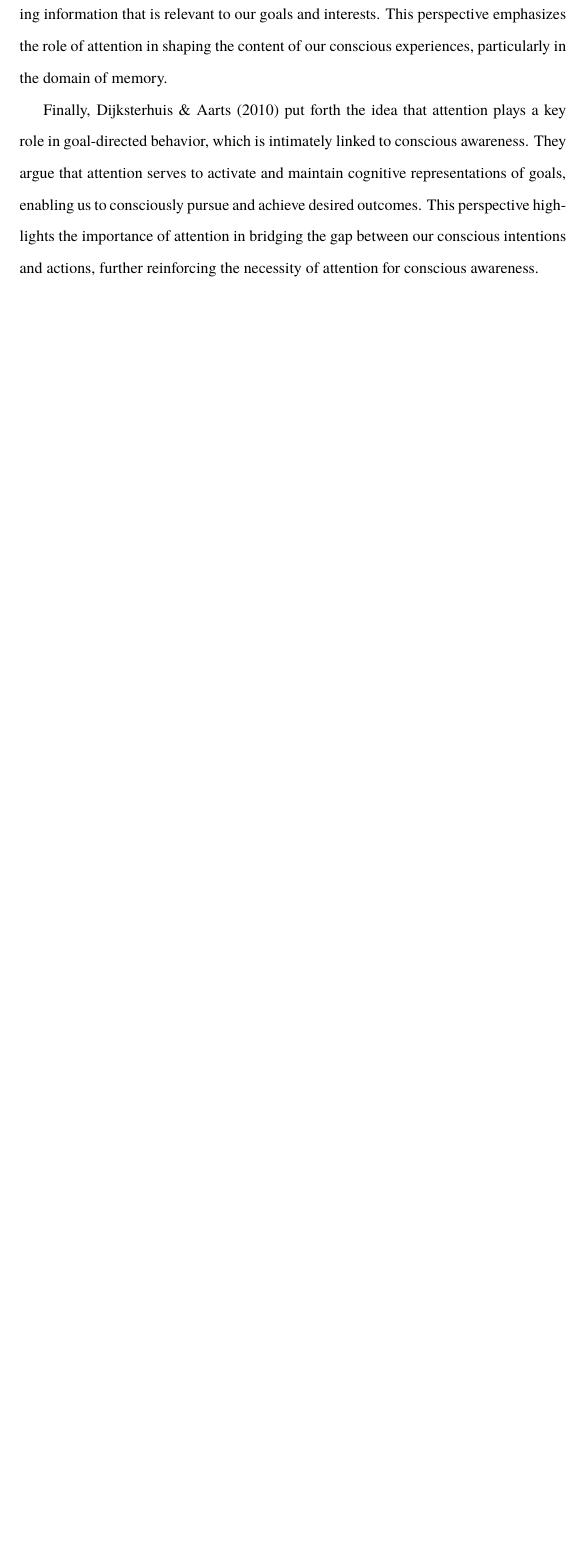
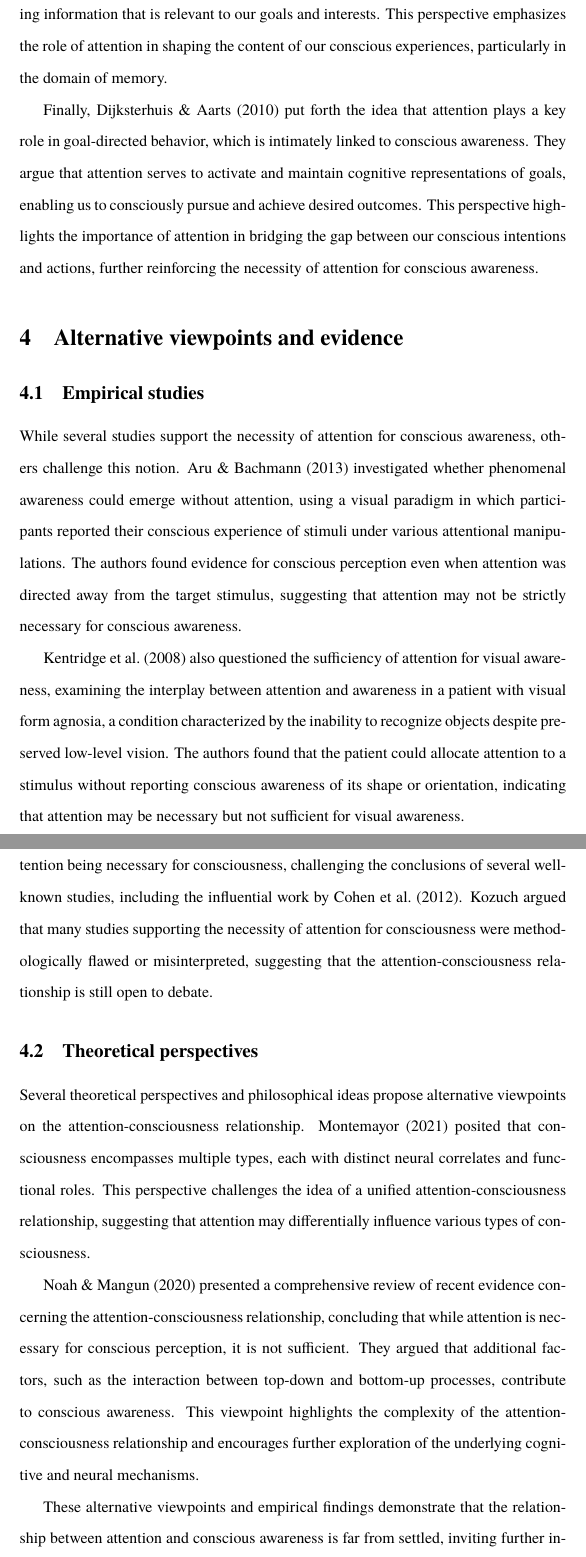
Before and after one commit to danburonline/public-writings, a LaTeX paper (02_essays/2023/05_essay/essay.tex): part of page 9 of 11 before the commit and two parts of pages 9 and 10 of 12 after it, the two joined at a grey line, cut so that both start at the same text, the shorter picture padded with empty space. Compiled offline with pdfLaTeX.

Commit message:
Alternative viewpoint chapter

```diff
--- a/02_essays/2023/05_essay/essay.tex
+++ b/02_essays/2023/05_essay/essay.tex
@@ -165,6 +165,26 @@
 
   Finally, \cite{dijksterhuis_goals_2010} put forth the idea that attention plays a key role in goal-directed behavior, which is intimately linked to conscious awareness. They argue that attention serves to activate and maintain cognitive representations of goals, enabling us to consciously pursue and achieve desired outcomes. This perspective highlights the importance of attention in bridging the gap between our conscious intentions and actions, further reinforcing the necessity of attention for conscious awareness.
 
+  \section{Alternative viewpoints and evidence}
+  \label{sec:alternative}
+
+  \subsection{Empirical studies}
+  \label{sec:empirical_alt}
+  While several studies support the necessity of attention for conscious awareness, others challenge this notion. \cite{aru_phenomenal_2013} investigated whether phenomenal awareness could emerge without attention, using a visual paradigm in which participants reported their conscious experience of stimuli under various attentional manipulations. The authors found evidence for conscious perception even when attention was directed away from the target stimulus, suggesting that attention may not be strictly necessary for conscious awareness.
+
+  \cite{kentridge_attended_2008} also questioned the sufficiency of attention for visual awareness, examining the interplay between attention and awareness in a patient with visual form agnosia, a condition characterized by the inability to recognize objects despite preserved low-level vision. The authors found that the patient could allocate attention to a stimulus without reporting conscious awareness of its shape or orientation, indicating that attention may be necessary but not sufficient for visual awareness.
+
+  Furthermore, \cite{kozuch_gorillas_2019} conducted a critical reevaluation of the evidence for attention being necessary for consciousness, challenging the conclusions of several well-known studies, including the influential work by \cite{cohen_attentional_2012}. Kozuch argued that many studies supporting the necessity of attention for consciousness were methodologically flawed or misinterpreted, suggesting that the attention-consciousness relationship is still open to debate.
+
+  \subsection{Theoretical perspectives}
+  \label{sec:theoretical_alt}
+
+  Several theoretical perspectives and philosophical ideas propose alternative viewpoints on the attention-consciousness relationship. \cite{montemayor_types_2021} posited that consciousness encompasses multiple types, each with distinct neural correlates and functional roles. This perspective challenges the idea of a unified attention-consciousness relationship, suggesting that attention may differentially influence various types of consciousness.
+
+  \cite{noah_recent_2020} presented a comprehensive review of recent evidence concerning the attention-consciousness relationship, concluding that while attention is necessary for conscious perception, it is not sufficient. They argued that additional factors, such as the interaction between top-down and bottom-up processes, contribute to conscious awareness. This viewpoint highlights the complexity of the attention-consciousness relationship and encourages further exploration of the underlying cognitive and neural mechanisms.
+
+  These alternative viewpoints and empirical findings demonstrate that the relationship between attention and conscious awareness is far from settled, inviting further investigation and debate. By considering these alternative perspectives, we can better understand the nuanced and multifaceted nature of attention and consciousness, and appreciate the complexity of the human cognitive experience.
+
   \pagebreak
   \singlespacing % No need for double spacing in the references
   \bibliographystyle{references/custom-apa}
```
Also changed, not shown: 02_essays/2023/05_essay/essay.pdf.
